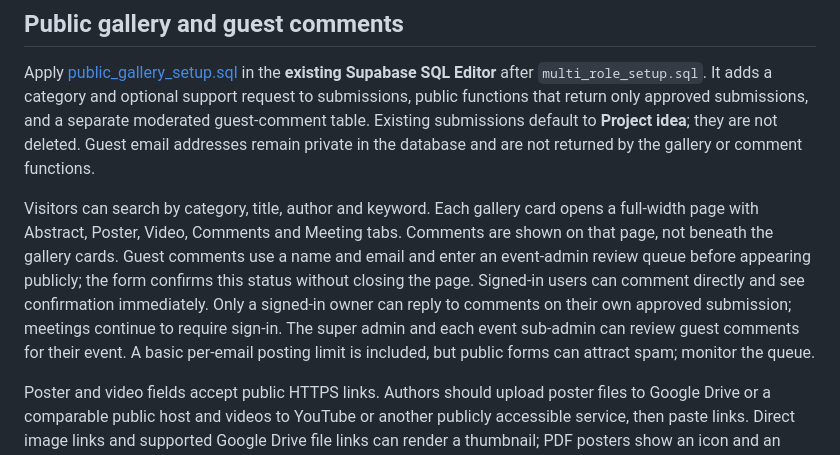
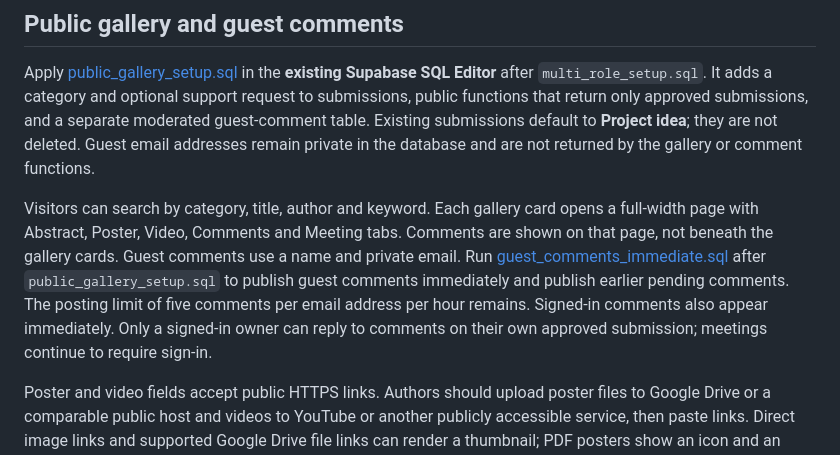
Before and after one commit to OctaInsight/matchmaking-platform, a Markdown page: README.md, the part around the change. Drawn GitHub-style.

Commit message:
Document immediate guest comment migration

```diff
--- a/README.md
+++ b/README.md
@@ -16,7 +16,7 @@ Streamlit application for event-based project ideas, oral presentations, posters
 
 Apply [public_gallery_setup.sql](public_gallery_setup.sql) in the **existing Supabase SQL Editor** after `multi_role_setup.sql`. It adds a category and optional support request to submissions, public functions that return only approved submissions, and a separate moderated guest-comment table. Existing submissions default to **Project idea**; they are not deleted. Guest email addresses remain private in the database and are not returned by the gallery or comment functions.
 
-Visitors can search by category, title, author and keyword. Each gallery card opens a full-width page with Abstract, Poster, Video, Comments and Meeting tabs. Comments are shown on that page, not beneath the gallery cards. Guest comments use a name and email and enter an event-admin review queue before appearing publicly; the form confirms this status without closing the page. Signed-in users can comment directly and see confirmation immediately. Only a signed-in owner can reply to comments on their own approved submission; meetings continue to require sign-in. The super admin and each event sub-admin can review guest comments for their event. A basic per-email posting limit is included, but public forms can attract spam; monitor the queue.
+Visitors can search by category, title, author and keyword. Each gallery card opens a full-width page with Abstract, Poster, Video, Comments and Meeting tabs. Comments are shown on that page, not beneath the gallery cards. Guest comments use a name and private email. Run [guest_comments_immediate.sql](guest_comments_immediate.sql) after `public_gallery_setup.sql` to publish guest comments immediately and publish earlier pending comments. The posting limit of five comments per email address per hour remains. Signed-in comments also appear immediately. Only a signed-in owner can reply to comments on their own approved submission; meetings continue to require sign-in.
 
 Poster and video fields accept public HTTPS links. Authors should upload poster files to Google Drive or a comparable public host and videos to YouTube or another publicly accessible service, then paste links. Direct image links and supported Google Drive file links can render a thumbnail; PDF posters show an icon and an **Open public poster** link.
 
```
